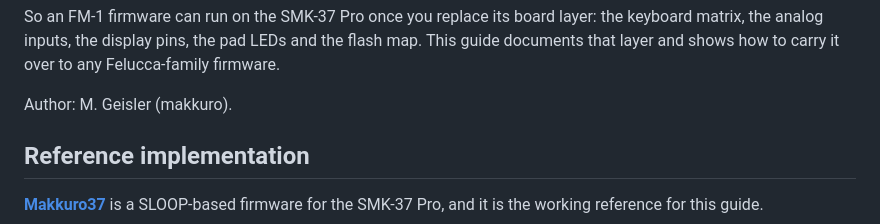
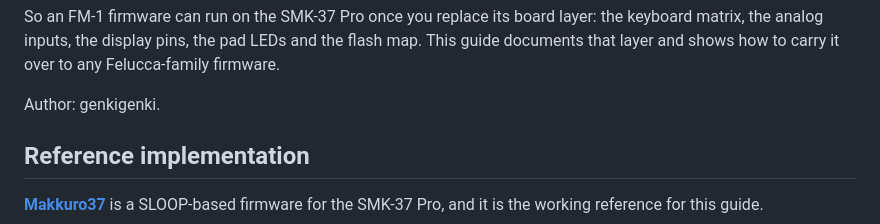
Before and after one commit to djStrombo/FM1-to-SMK37, a Markdown page: README.md, the part around the change. Rendered like a GitHub page.

Commit message:
README: author as genkigenki

```diff
--- a/README.md
+++ b/README.md
@@ -15,7 +15,7 @@ So an FM-1 firmware can run on the SMK-37 Pro once you replace its board layer:
 analog inputs, the display pins, the pad LEDs and the flash map. This guide documents that layer and shows how to
 carry it over to any Felucca-family firmware.
 
-Author: M. Geisler (makkuro).
+Author: genkigenki.
 
 ## Reference implementation
 
```
